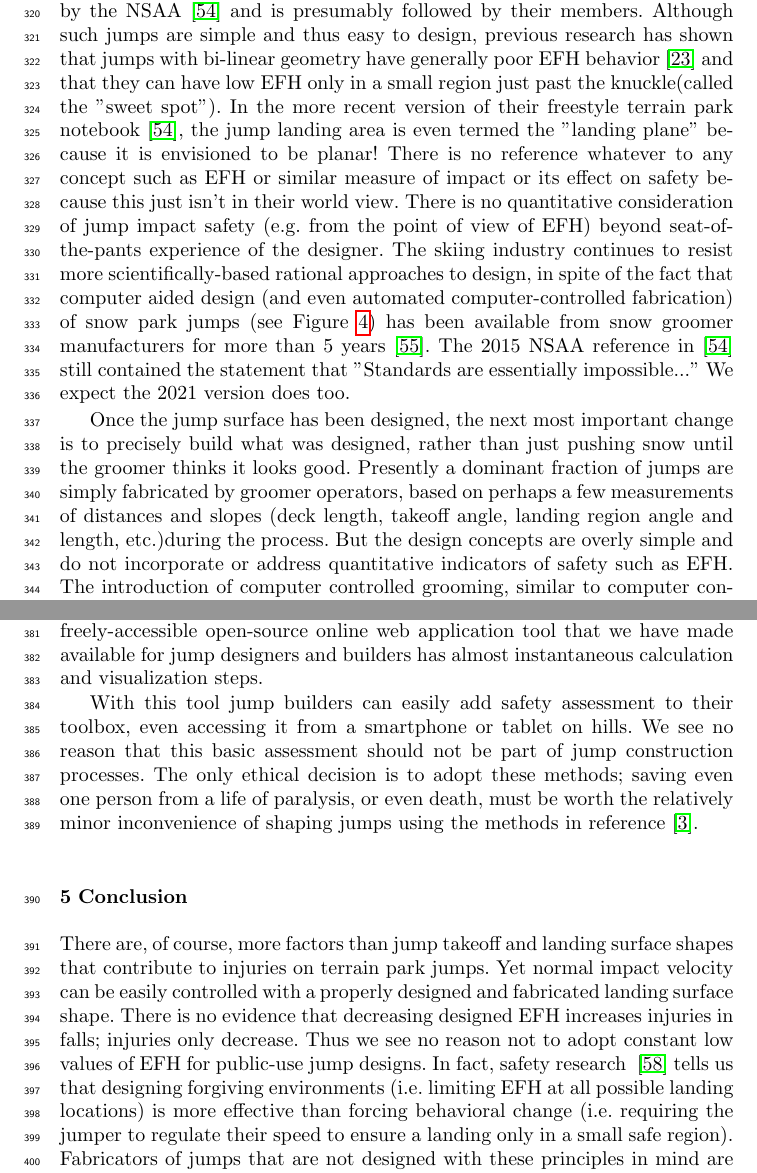
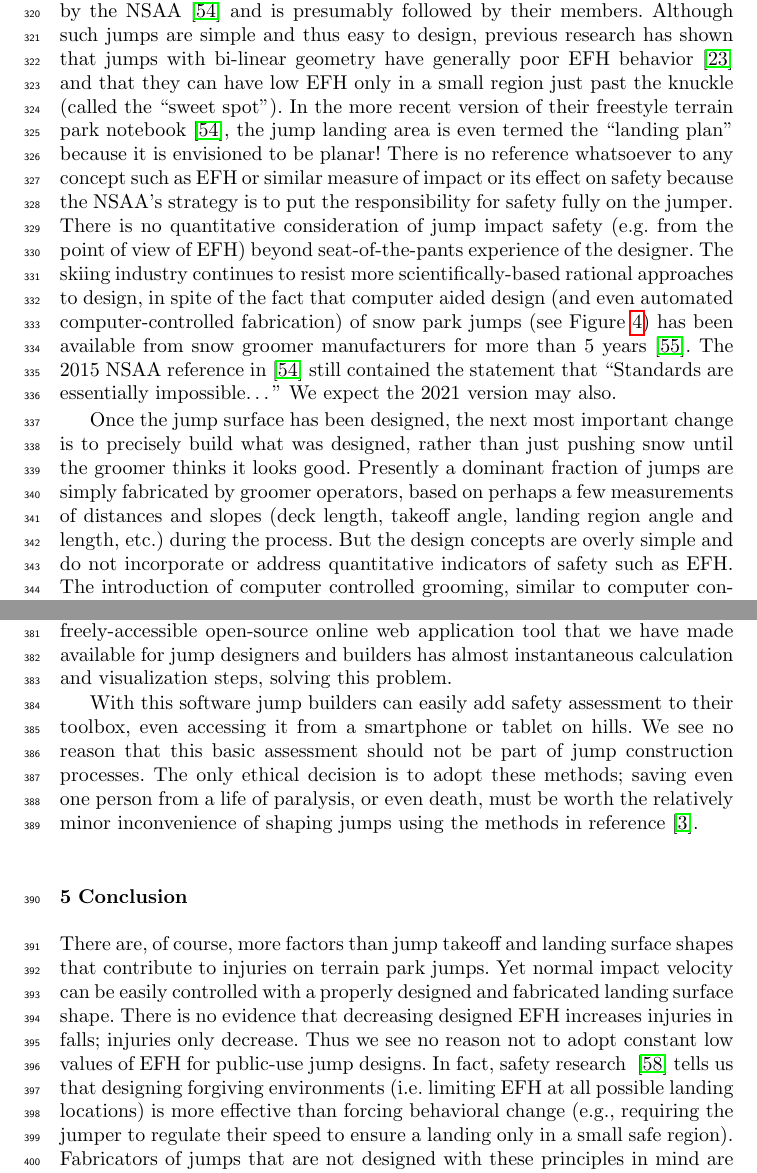
Before and after one commit to mechmotum/ski-analysis-paper, a LaTeX paper (main.tex): two parts of pages 11 and 13 of 17, joined at a grey line, cut so that both start at the same text. Compiled offline with pdfLaTeX.

Commit message:
Update on Overleaf.

```diff
--- a/main.tex
+++ b/main.tex
@@ -519,13 +515,13 @@ At present a large fraction of, if not most, jumps in the USA are created in a
 formulaic way using two straight lines, a horizontal deck (tabletop) and nearly
 constant-slope landing region, linked by a curved knuckle. This design philosophy is recommended in the instructions provided by the NSAA~\cite{NSAA2015} and is presumably followed by their members. Although such jumps are
 simple and thus easy to design, previous research has shown that jumps with
-bi-linear geometry have generally poor EFH behavior~\cite{Swedberg2012} and that they can have low EFH only in a small region just past the knuckle(called the "sweet spot"). In the more recent version of their freestyle terrain park notebook~\cite{NSAA2015}, the jump landing area is even termed the "landing plane" because it is envisioned to be planar! There is no reference whatever to any concept such as EFH or similar measure of impact or its effect on safety because this just isn't in their world view. There is no
+bi-linear geometry have generally poor EFH behavior~\cite{Swedberg2012} and that they can have low EFH only in a small region just past the knuckle (called the ``sweet spot''). In the more recent version of their freestyle terrain park notebook~\cite{NSAA2015}, the jump landing area is even termed the ``landing plan'' because it is envisioned to be planar! There is no reference whatsoever to any concept such as EFH or similar measure of impact or its effect on safety because the NSAA's strategy is to put the responsibility for safety fully on the jumper. There is no
 quantitative consideration of jump impact safety (e.g. from the point of view of EFH)
 beyond seat-of-the-pants experience of the designer. The
 skiing industry continues to resist more scientifically-based rational approaches to design, in spite of the fact that computer aided design (and even automated
 computer-controlled fabrication) of snow park jumps (see
 Figure~\ref{fig:prinoth}) has been available from snow groomer manufacturers
-for more than 5 years~\cite{Muigg2019}. The 2015 NSAA reference in~\cite{NSAA2015} still contained the statement that "Standards are essentially impossible..." We expect the 2021 version does too.
+for more than 5 years~\cite{Muigg2019}. The 2015 NSAA reference in~\cite{NSAA2015} still contained the statement that ``Standards are essentially impossible\ldots'' We expect the 2021 version may also.
 
 % personal citation of Andreas and Prinoth website
 %
@@ -597,9 +593,9 @@ jump (see supplementary materials for details). Calculation and visualization
 of EFHs from these measurements can take some time without a computational
 program for calculating EFHs from hill profiles. The user-friendly,
 freely-accessible open-source online web application tool that
-we have made available for jump designers and builders has almost instantaneous calculation and visualization steps.
+we have made available for jump designers and builders has almost instantaneous calculation and visualization steps, solving this problem.
 
-With this tool jump builders can easily add
+With this software jump builders can easily add
 safety assessment to their toolbox, even accessing it from a smartphone or
 tablet on hills.  We see no reason that this basic assessment should not be
 part of jump construction processes. The only ethical decision is to adopt
@@ -618,7 +614,7 @@ injuries in falls; injuries only decrease.  Thus we see no reason not to adopt
 constant low values of EFH for public-use jump designs. In fact, safety
 research ~\cite{Smith2020} tells us that designing forgiving environments (i.e.
 limiting EFH at all possible landing locations) is more effective than forcing
-behavioral change (i.e. requiring the jumper to regulate their speed to ensure
+behavioral change (e.g., requiring the jumper to regulate their speed to ensure
 a landing only in a small safe region).
 %Common sense is really all that is needed to believe that falling from
 %lower heights will decrease injuries, other factors held constant.
```
Also changed, not shown: main.tex (8 more changed lines).
